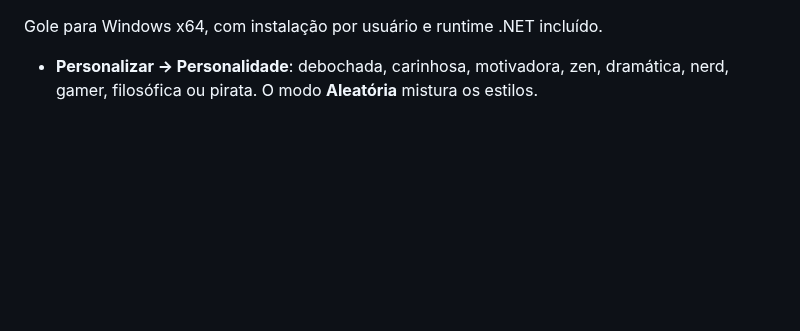
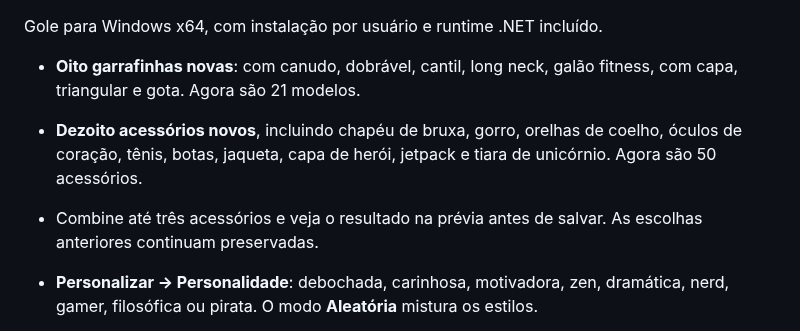
Before and after one commit to Obuennoh/gole, a Markdown page: docs/release-notes.md, the part around the change. Drawn GitHub-style; blank space fills up the shorter version.

```diff
--- a/docs/release-notes.md
+++ b/docs/release-notes.md
@@ -1,4 +1,9 @@
 Gole para Windows x64, com instalação por usuário e runtime .NET incluído.
+
+- **Oito garrafinhas novas**: com canudo, dobrável, cantil, long neck, galão fitness, com capa, triangular e gota. Agora são 21 modelos.
+- **Dezoito acessórios novos**, incluindo chapéu de bruxa, gorro, orelhas de coelho, óculos de coração, tênis, botas, jaqueta, capa de herói, jetpack e tiara de unicórnio. Agora são 50 acessórios.
+- Combine até três acessórios e veja o resultado na prévia antes de salvar. As escolhas anteriores continuam preservadas.
+
 
 - **Personalizar → Personalidade**: debochada, carinhosa, motivadora, zen, dramática, nerd, gamer, filosófica ou pirata. O modo **Aleatória** mistura os estilos.
 - **504 frases distintas**, adaptadas aos seis estados do pet, e elogios próprios de cada personalidade após beber.
```
Also changed, not shown: README.md (+2 -2 lines), docs/architecture.md (+5 -1 lines), docs/images/characters.png, 5 other files.
